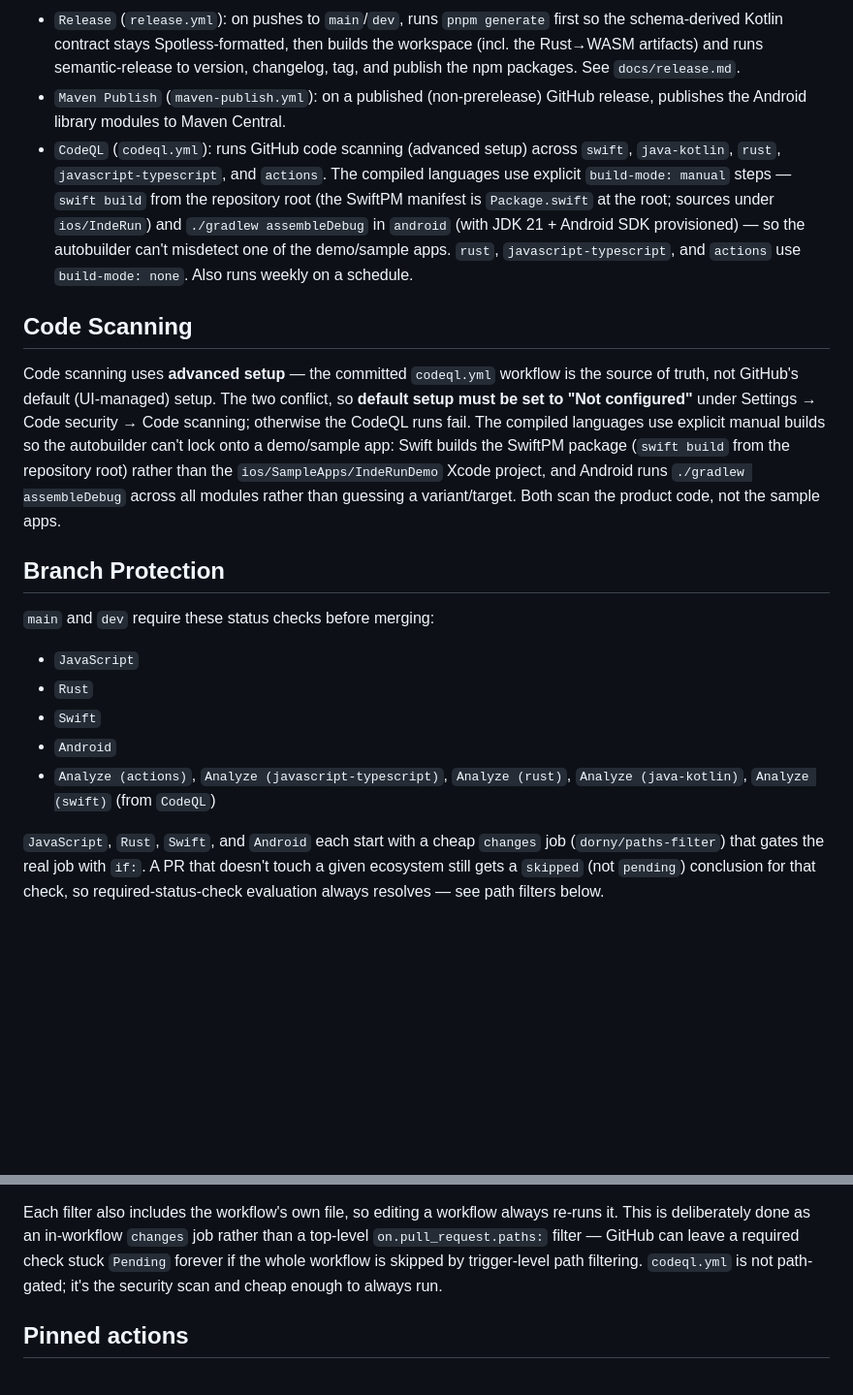
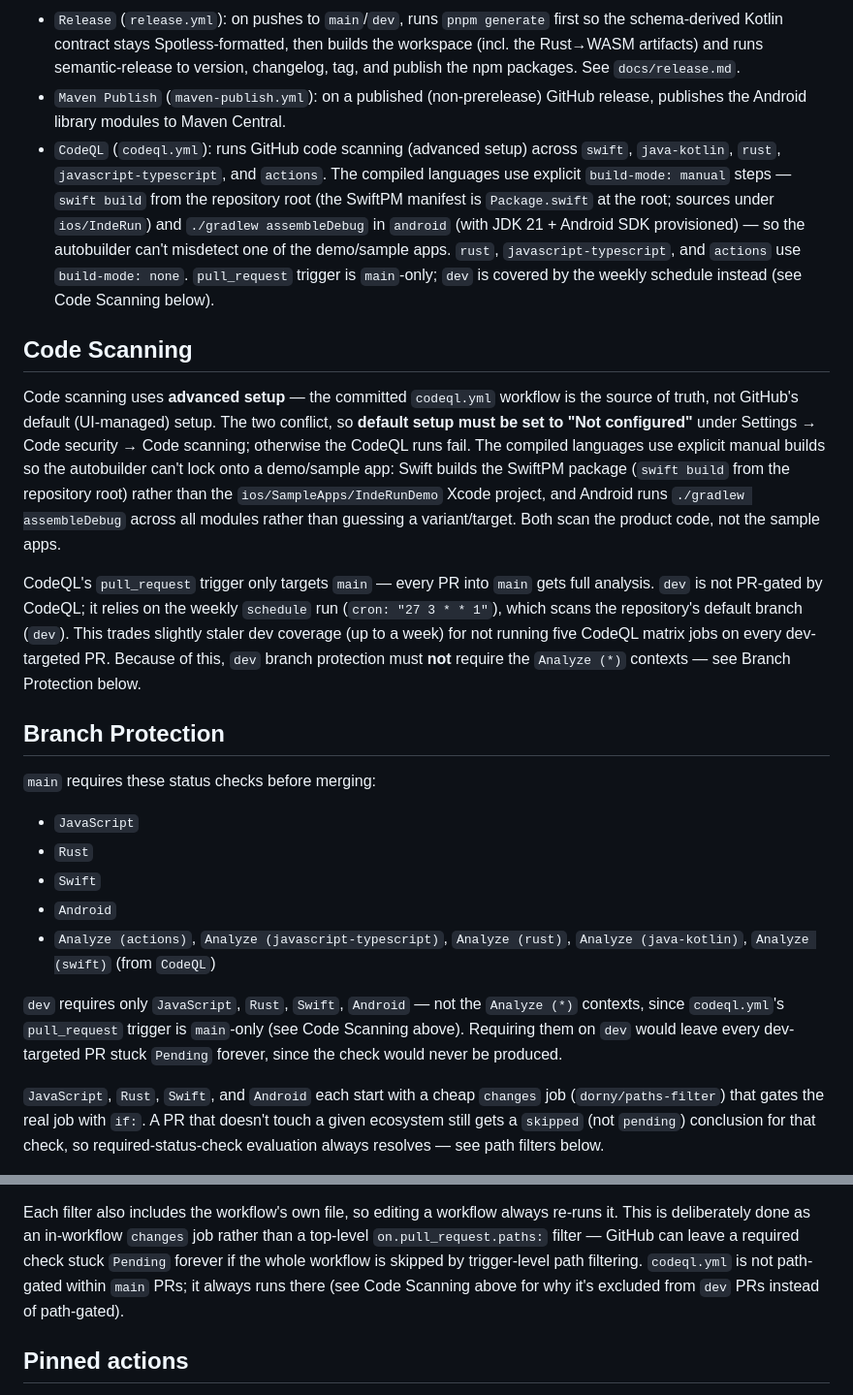
Before and after one commit to independo-gmbh/inderun, a Markdown page: docs/ci.md, 2 parts joined by grey strips. Shown at 97% size. GitHub-like rendering; blank space fills up the shorter version.

Commit message:
docs(ci): document CodeQL as main-only PR gating, dev via weekly schedule
dev branch protection required the Analyze(*) CodeQL contexts, but
codeql.yml's pull_request trigger only targets main, so those checks
never posted for dev-targeted PRs and left them permanently blocked.
Branch protection on dev was updated to drop those contexts; this
documents the resulting main-PR/dev-schedule split so ci.md matches
actual behavior.

```diff
--- a/docs/ci.md
+++ b/docs/ci.md
@@ -14,7 +14,7 @@ truth for exact steps. This table describes only what each one covers.
 - The Capacitor bridge (`@independo/capacitor-inderun`) now lives in its own repository, [independo-gmbh/inderun-capacitor](https://github.com/independo-gmbh/inderun-capacitor), which runs its own web/iOS/Android CI there.
 - `Release` (`release.yml`): on pushes to `main`/`dev`, runs `pnpm generate` first so the schema-derived Kotlin contract stays Spotless-formatted, then builds the workspace (incl. the Rust→WASM artifacts) and runs semantic-release to version, changelog, tag, and publish the npm packages. See `docs/release.md`.
 - `Maven Publish` (`maven-publish.yml`): on a published (non-prerelease) GitHub release, publishes the Android library modules to Maven Central.
-- `CodeQL` (`codeql.yml`): runs GitHub code scanning (advanced setup) across `swift`, `java-kotlin`, `rust`, `javascript-typescript`, and `actions`. The compiled languages use explicit `build-mode: manual` steps — `swift build` from the repository root (the SwiftPM manifest is `Package.swift` at the root; sources under `ios/IndeRun`) and `./gradlew assembleDebug` in `android` (with JDK 21 + Android SDK provisioned) — so the autobuilder can't misdetect one of the demo/sample apps. `rust`, `javascript-typescript`, and `actions` use `build-mode: none`. Also runs weekly on a schedule.
+- `CodeQL` (`codeql.yml`): runs GitHub code scanning (advanced setup) across `swift`, `java-kotlin`, `rust`, `javascript-typescript`, and `actions`. The compiled languages use explicit `build-mode: manual` steps — `swift build` from the repository root (the SwiftPM manifest is `Package.swift` at the root; sources under `ios/IndeRun`) and `./gradlew assembleDebug` in `android` (with JDK 21 + Android SDK provisioned) — so the autobuilder can't misdetect one of the demo/sample apps. `rust`, `javascript-typescript`, and `actions` use `build-mode: none`. `pull_request` trigger is `main`-only; `dev` is covered by the weekly schedule instead (see Code Scanning below).
 
 ## Code Scanning
 
@@ -27,15 +27,27 @@ repository root) rather than the `ios/SampleApps/IndeRunDemo` Xcode project, and
 `./gradlew assembleDebug` across all modules rather than guessing a variant/target. Both
 scan the product code, not the sample apps.
 
+CodeQL's `pull_request` trigger only targets `main` — every PR into `main` gets full
+analysis. `dev` is not PR-gated by CodeQL; it relies on the weekly `schedule` run
+(`cron: "27 3 * * 1"`), which scans the repository's default branch (`dev`). This
+trades slightly staler dev coverage (up to a week) for not running five CodeQL matrix
+jobs on every dev-targeted PR. Because of this, `dev` branch protection must **not**
+require the `Analyze (*)` contexts — see Branch Protection below.
+
 ## Branch Protection
 
-`main` and `dev` require these status checks before merging:
+`main` requires these status checks before merging:
 
 - `JavaScript`
 - `Rust`
 - `Swift`
 - `Android`
 - `Analyze (actions)`, `Analyze (javascript-typescript)`, `Analyze (rust)`, `Analyze (java-kotlin)`, `Analyze (swift)` (from `CodeQL`)
+
+`dev` requires only `JavaScript`, `Rust`, `Swift`, `Android` — not the `Analyze (*)`
+contexts, since `codeql.yml`'s `pull_request` trigger is `main`-only (see Code
+Scanning above). Requiring them on `dev` would leave every dev-targeted PR stuck
+`Pending` forever, since the check would never be produced.
 
 `JavaScript`, `Rust`, `Swift`, and `Android` each start with a cheap `changes` job
 (`dorny/paths-filter`) that gates the real job with `if:`. A PR that doesn't touch a
@@ -57,7 +69,8 @@ Each filter also includes the workflow's own file, so editing a workflow always
 re-runs it. This is deliberately done as an in-workflow `changes` job rather than a
 top-level `on.pull_request.paths:` filter — GitHub can leave a required check stuck
 `Pending` forever if the whole workflow is skipped by trigger-level path filtering.
-`codeql.yml` is not path-gated; it's the security scan and cheap enough to always run.
+`codeql.yml` is not path-gated within `main` PRs; it always runs there (see Code
+Scanning above for why it's excluded from `dev` PRs instead of path-gated).
 
 ## Pinned actions
 
```
